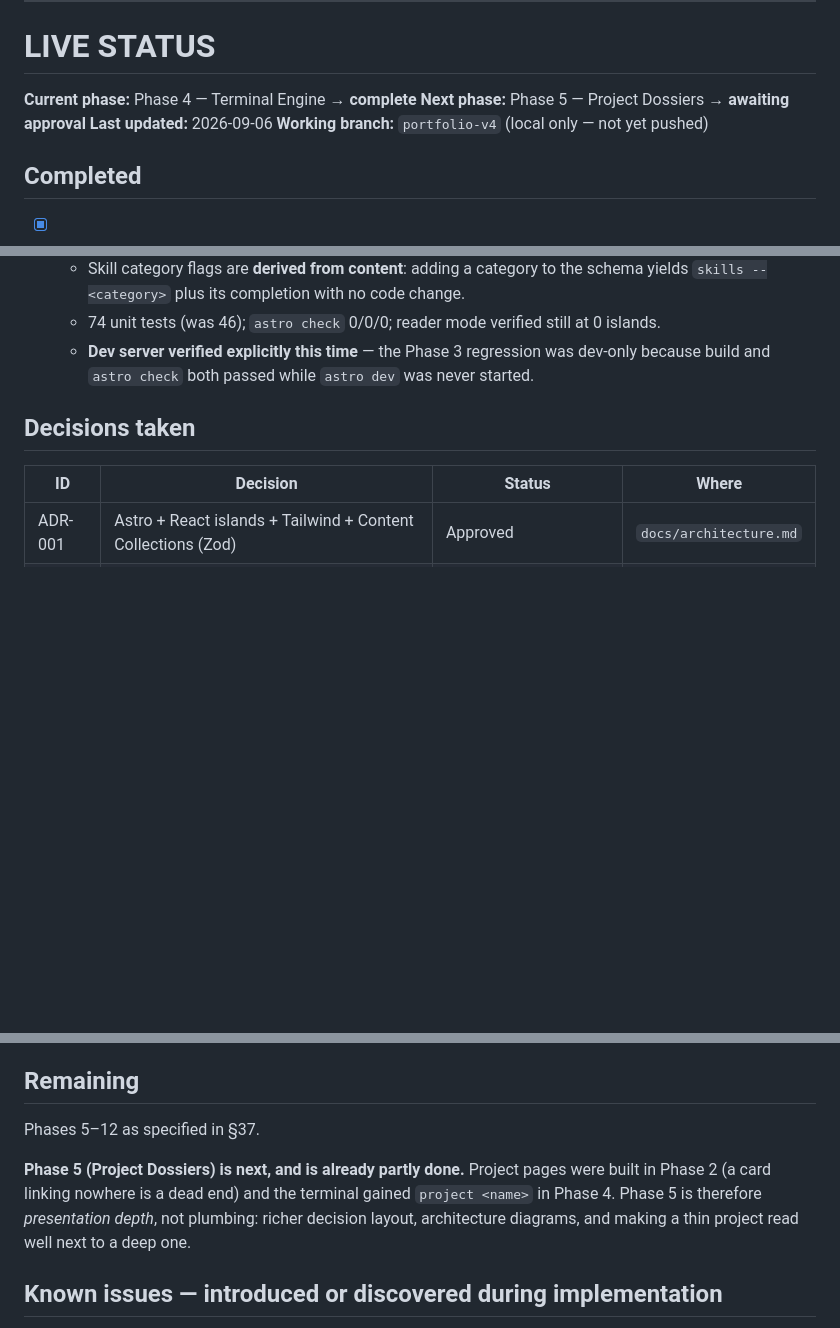
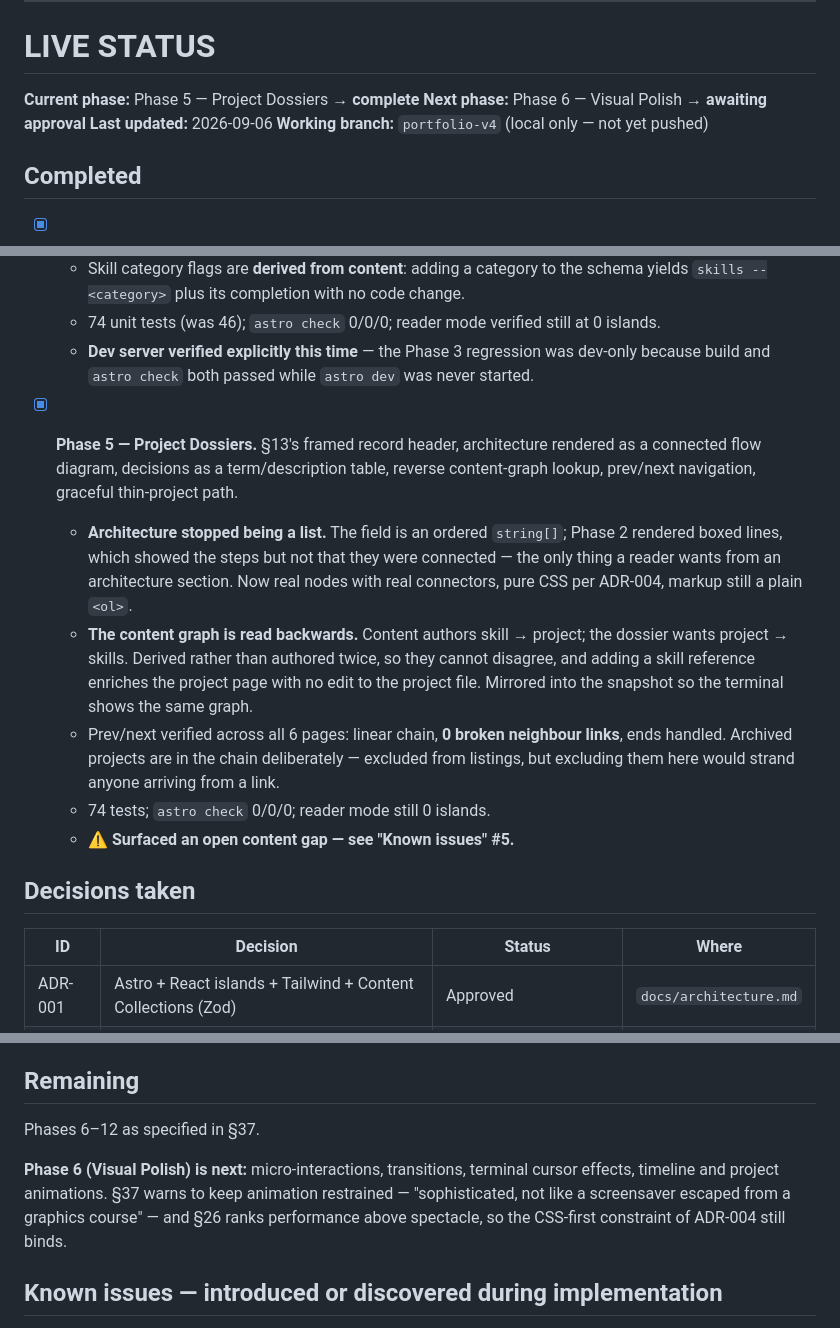
Before and after one commit to aashishxetri5/aashishxetri5.github.io, a Markdown page: plan.md, 3 parts joined by grey strips. Drawn GitHub-style; blank space fills up the shorter version.

Commit message:
docs: close out Phase 5, record the empty-dossier content gap
Updates LIVE STATUS per §43 and logs the gap Phase 5 surfaced as Known Issue #5:
the dossier presentation is complete and the three real projects have no dossier
fields authored, so they render only the auto-derived skills list.

Flagged as not-fixable-by-Claude rather than left as a silent TODO. Rule 3
forbids inventing engineering decisions, and an invented rationale that sounds
plausible is worse than an absent one — it would look like the owner's
reasoning while being mine.

No new ADR: Phase 5 introduced presentation, not architecture.

Co-Authored-By: Claude Opus 5 (1M context) <noreply@anthropic.com>

```diff
--- a/plan.md
+++ b/plan.md
@@ -15,8 +15,8 @@
 
 <!-- Maintained per §43. Update at the end of every phase, per Rule 2 step 8. -->
 
-**Current phase:** Phase 4 — Terminal Engine → **complete**
-**Next phase:** Phase 5 — Project Dossiers → **awaiting approval**
+**Current phase:** Phase 5 — Project Dossiers → **complete**
+**Next phase:** Phase 6 — Visual Polish → **awaiting approval**
 **Last updated:** 2026-09-06
 **Working branch:** `portfolio-v4` (local only — not yet pushed)
 
@@ -53,6 +53,13 @@
   - Skill category flags are **derived from content**: adding a category to the schema yields `skills --<category>` plus its completion with no code change.
   - 74 unit tests (was 46); `astro check` 0/0/0; reader mode verified still at 0 islands.
   - **Dev server verified explicitly this time** — the Phase 3 regression was dev-only because build and `astro check` both passed while `astro dev` was never started.
+
+- [x] **Phase 5 — Project Dossiers.** §13's framed record header, architecture rendered as a connected flow diagram, decisions as a term/description table, reverse content-graph lookup, prev/next navigation, graceful thin-project path.
+  - **Architecture stopped being a list.** The field is an ordered `string[]`; Phase 2 rendered boxed lines, which showed the steps but not that they were connected — the only thing a reader wants from an architecture section. Now real nodes with real connectors, pure CSS per ADR-004, markup still a plain `<ol>`.
+  - **The content graph is read backwards.** Content authors skill → project; the dossier wants project → skills. Derived rather than authored twice, so they cannot disagree, and adding a skill reference enriches the project page with no edit to the project file. Mirrored into the snapshot so the terminal shows the same graph.
+  - Prev/next verified across all 6 pages: linear chain, **0 broken neighbour links**, ends handled. Archived projects are in the chain deliberately — excluded from listings, but excluding them here would strand anyone arriving from a link.
+  - 74 tests; `astro check` 0/0/0; reader mode still 0 islands.
+  - ⚠️ **Surfaced an open content gap — see "Known issues" #5.**
 
 ## Decisions taken
 
@@ -78,9 +85,9 @@ The canonical Architecture Decision Log lives in `docs/architecture.md`, not her
 
 ## Remaining
 
-Phases 5–12 as specified in §37.
-
-**Phase 5 (Project Dossiers) is next, and is already partly done.** Project pages were built in Phase 2 (a card linking nowhere is a dead end) and the terminal gained `project <name>` in Phase 4. Phase 5 is therefore *presentation depth*, not plumbing: richer decision layout, architecture diagrams, and making a thin project read well next to a deep one.
+Phases 6–12 as specified in §37.
+
+**Phase 6 (Visual Polish) is next:** micro-interactions, transitions, terminal cursor effects, timeline and project animations. §37 warns to keep animation restrained — "sophisticated, not like a screensaver escaped from a graphics course" — and §26 ranks performance above spectacle, so the CSS-first constraint of ADR-004 still binds.
 
 ## Known issues — introduced or discovered during implementation
 
```
Also changed, not shown: other parts of plan.md (+1 -0 lines), docs/architecture.md (+1 -1 lines).
